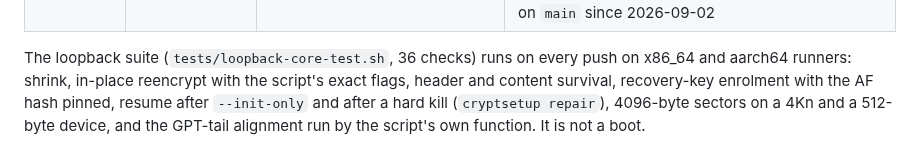
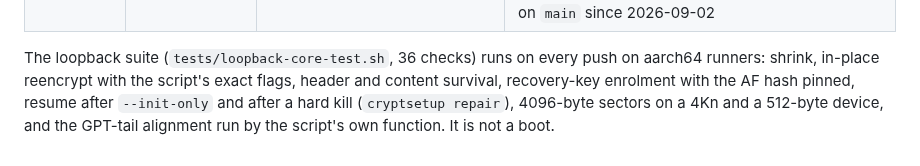
Before and after one commit to doug445/AsahiLocker, a Markdown page: docs/TESTED-SYSTEMS.md, the part around the change. Drawn GitHub-style.

```diff
--- a/docs/TESTED-SYSTEMS.md
+++ b/docs/TESTED-SYSTEMS.md
@@ -12,7 +12,7 @@ format as [linux-backup-system's](https://github.com/doug445/linux-backup-system
 | Fedora Asahi Remix (aarch64) | MacBook Pro (M1 Pro) | btrfs root on LUKS2 argon2id **`aggressive`** (4 GiB × 10) — **9.5 s unlock measured from the boot journal**, the figure the KDF profile table is built on — GRUB on `arm64-efi` behind m1n1/U-Boot | **in-place encryption ✅ — production**, the development platform since August 2026. Once left unbootable by an earlier release: `main` had been rewound behind the v1.8.2/1.8.3 tags, so the machine ran a `luks-deploy.sh` without the issue #2 fix (a `grep` for `GRUB_CMDLINE_LINUX` — a line Fedora Asahi Remix does not have — exiting stage 6c silently under `pipefail`); recovered from the live USB in configuration-only mode, and the fix is on `main` since 2026-09-02 |
 
 The loopback suite (`tests/loopback-core-test.sh`, 36 checks) runs on every
-push on x86_64 and aarch64 runners: shrink, in-place reencrypt with the
+push on aarch64 runners: shrink, in-place reencrypt with the
 script's exact flags, header and content survival, recovery-key enrolment
 with the AF hash pinned, resume after `--init-only` and after a hard kill
 (`cryptsetup repair`), 4096-byte sectors on a 4Kn and a 512-byte device, and
```
Also changed, not shown: CONTRIBUTING.md (+1 -1 lines), README.md (+6 -2 lines).
